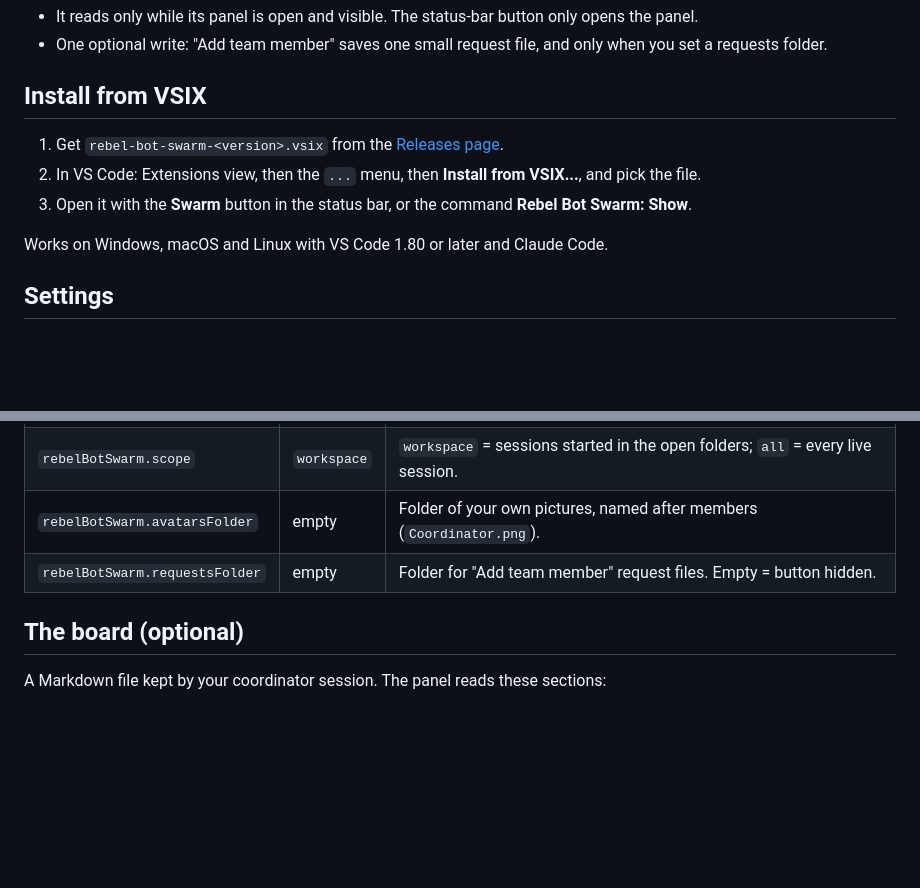
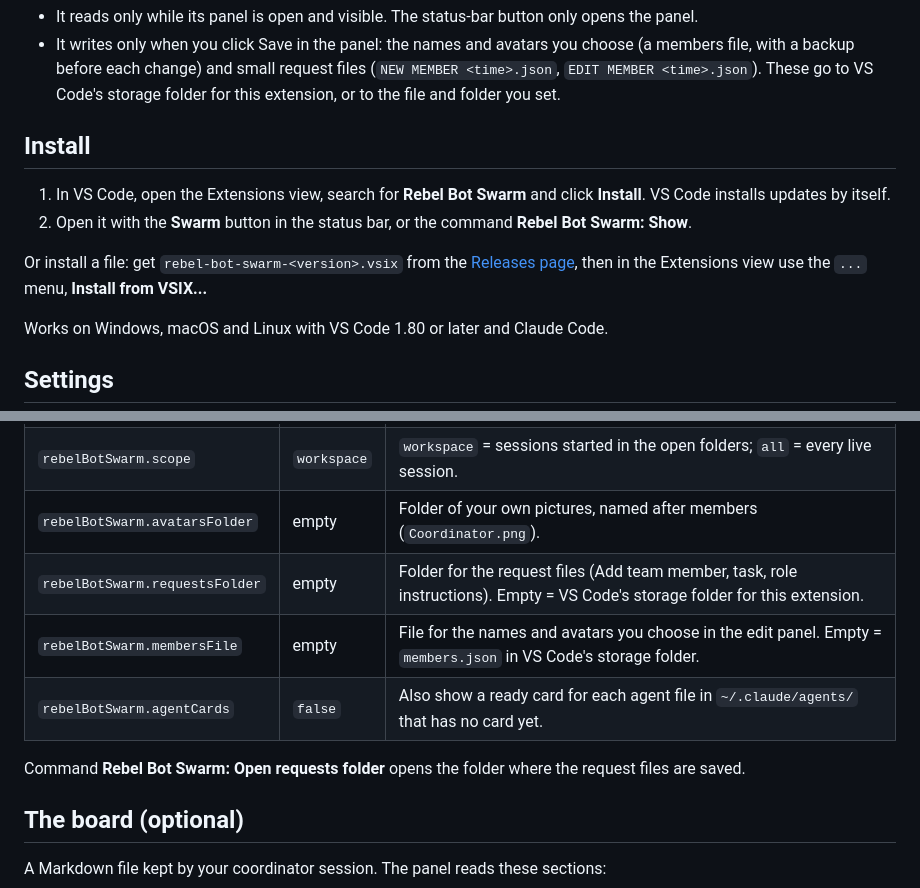
Before and after one commit to simonjamesfowler-ux/rebel-bot-swarm, a Markdown page: README.md, 2 parts joined by grey strips. GitHub-like rendering; blank space fills up the shorter version.

```diff
--- a/README.md
+++ b/README.md
@@ -31,11 +38,17 @@ Teacher, Personal). Other members get a crew look chosen from a hash of the name
 - It reads only while its panel is open and visible. The status-bar button only opens the panel.
-- One optional write: "Add team member" saves one small request file, and only when you set a requests folder.
+- It writes only when you click Save in the panel: the names and avatars you choose (a members file, with a backup
+  before each change) and small request files (`NEW MEMBER <time>.json`, `EDIT MEMBER <time>.json`). These go to
+  VS Code's storage folder for this extension, or to the file and folder you set.
 
-## Install from VSIX
+## Install
 
-1. Get `rebel-bot-swarm-<version>.vsix` from the [Releases page](https://github.com/simonjamesfowler-ux/rebel-bot-swarm/releases).
-2. In VS Code: Extensions view, then the `...` menu, then **Install from VSIX...**, and pick the file.
-3. Open it with the **Swarm** button in the status bar, or the command **Rebel Bot Swarm: Show**.
+1. In VS Code, open the Extensions view, search for **Rebel Bot Swarm** and click **Install**. VS Code installs
+   updates by itself.
+2. Open it with the **Swarm** button in the status bar, or the command **Rebel Bot Swarm: Show**.
+
+Or install a file: get `rebel-bot-swarm-<version>.vsix` from the
+[Releases page](https://github.com/simonjamesfowler-ux/rebel-bot-swarm/releases), then in the Extensions view use the
+`...` menu, **Install from VSIX...**
 
 Works on Windows, macOS and Linux with VS Code 1.80 or later and Claude Code.
 
@@ -48,7 +61,11 @@ Works on Windows, macOS and Linux with VS Code 1.80 or later and Claude Code.
 | `rebelBotSwarm.refreshSeconds` | `5` | How often the open panel reads (2 to 60). |
 | `rebelBotSwarm.scope` | `workspace` | `workspace` = sessions started in the open folders; `all` = every live session. |
 | `rebelBotSwarm.avatarsFolder` | empty | Folder of your own pictures, named after members (`Coordinator.png`). |
-| `rebelBotSwarm.requestsFolder` | empty | Folder for "Add team member" request files. Empty = button hidden. |
+| `rebelBotSwarm.requestsFolder` | empty | Folder for the request files (Add team member, task, role instructions). Empty = VS Code's storage folder for this extension. |
+| `rebelBotSwarm.membersFile` | empty | File for the names and avatars you choose in the edit panel. Empty = `members.json` in VS Code's storage folder. |
+| `rebelBotSwarm.agentCards` | `false` | Also show a ready card for each agent file in `~/.claude/agents/` that has no card yet. |
+
+Command **Rebel Bot Swarm: Open requests folder** opens the folder where the request files are saved.
 
 ## The board (optional)
 
```
Also changed, not shown: other parts of README.md (+11 -4 lines), CHANGELOG.md (+12 -0 lines), docs/screenshot-edit.png (added), docs/screenshot.png, 6 other files.
